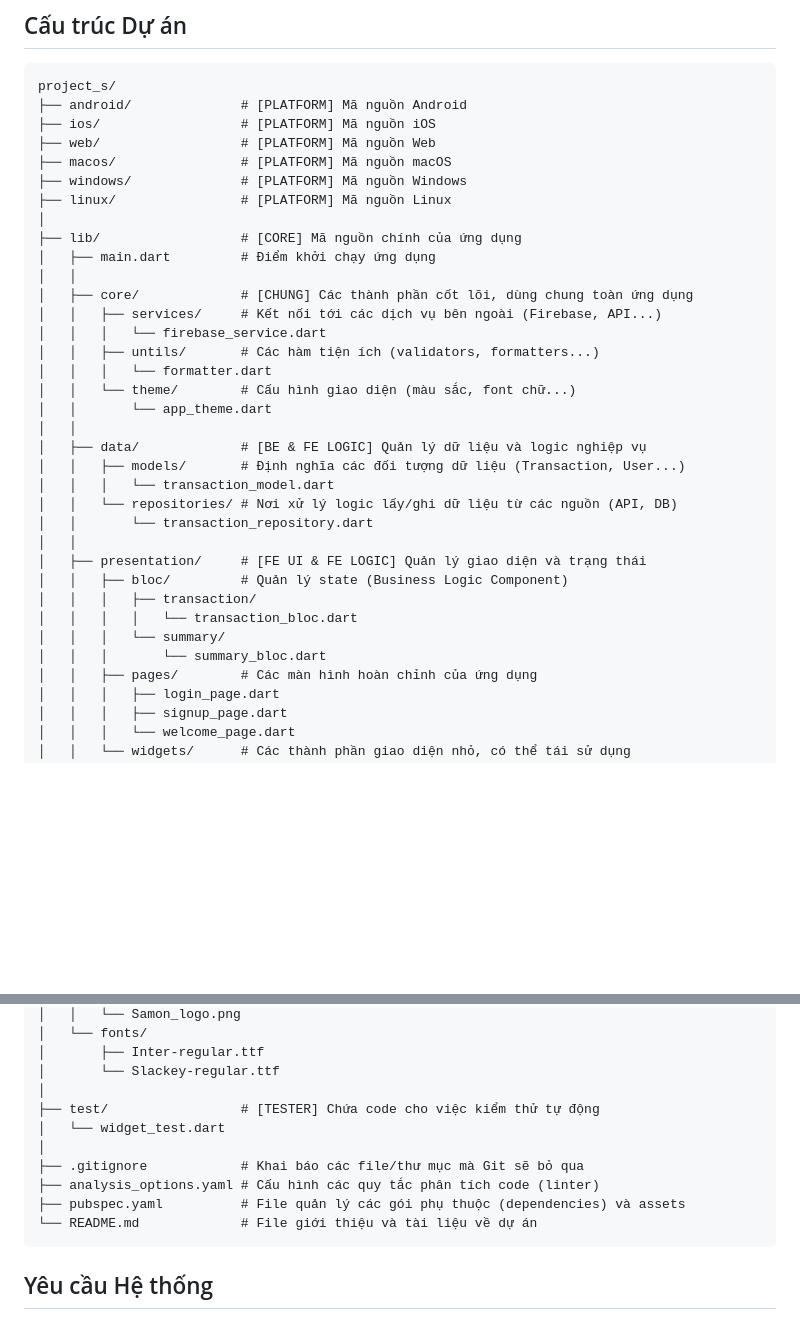
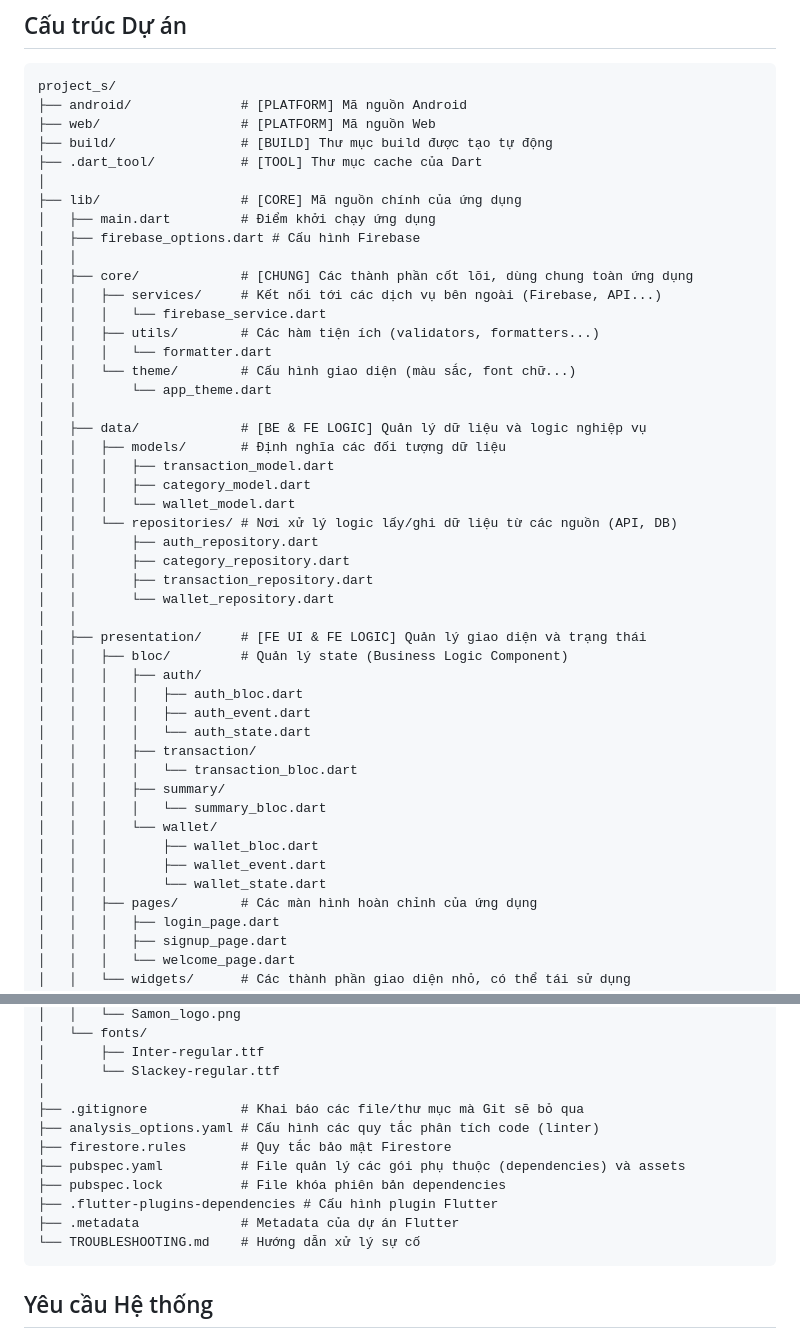
Before and after one commit to NazeCreative/SAMON, a Markdown page: README.md, 2 parts joined by grey strips. GitHub-like rendering; blank space fills up the shorter version.

````diff
--- a/README.md
+++ b/README.md
@@ -7,35 +7,47 @@
 ```
 project_s/
 ├── android/              # [PLATFORM] Mã nguồn Android
-├── ios/                  # [PLATFORM] Mã nguồn iOS
 ├── web/                  # [PLATFORM] Mã nguồn Web
-├── macos/                # [PLATFORM] Mã nguồn macOS
-├── windows/              # [PLATFORM] Mã nguồn Windows
-├── linux/                # [PLATFORM] Mã nguồn Linux
+├── build/                # [BUILD] Thư mục build được tạo tự động
+├── .dart_tool/           # [TOOL] Thư mục cache của Dart
 │
 ├── lib/                  # [CORE] Mã nguồn chính của ứng dụng
 │   ├── main.dart         # Điểm khởi chạy ứng dụng
+│   ├── firebase_options.dart # Cấu hình Firebase
 │   │
 │   ├── core/             # [CHUNG] Các thành phần cốt lõi, dùng chung toàn ứng dụng
 │   │   ├── services/     # Kết nối tới các dịch vụ bên ngoài (Firebase, API...)
 │   │   │   └── firebase_service.dart
-│   │   ├── untils/       # Các hàm tiện ích (validators, formatters...)
+│   │   ├── utils/        # Các hàm tiện ích (validators, formatters...)
 │   │   │   └── formatter.dart
 │   │   └── theme/        # Cấu hình giao diện (màu sắc, font chữ...)
 │   │       └── app_theme.dart
 │   │
 │   ├── data/             # [BE & FE LOGIC] Quản lý dữ liệu và logic nghiệp vụ
-│   │   ├── models/       # Định nghĩa các đối tượng dữ liệu (Transaction, User...)
-│   │   │   └── transaction_model.dart
+│   │   ├── models/       # Định nghĩa các đối tượng dữ liệu
+│   │   │   ├── transaction_model.dart
+│   │   │   ├── category_model.dart
+│   │   │   └── wallet_model.dart
 │   │   └── repositories/ # Nơi xử lý logic lấy/ghi dữ liệu từ các nguồn (API, DB)
-│   │       └── transaction_repository.dart
+│   │       ├── auth_repository.dart
+│   │       ├── category_repository.dart
+│   │       ├── transaction_repository.dart
+│   │       └── wallet_repository.dart
 │   │
 │   ├── presentation/     # [FE UI & FE LOGIC] Quản lý giao diện và trạng thái
 │   │   ├── bloc/         # Quản lý state (Business Logic Component)
+│   │   │   ├── auth/
+│   │   │   │   ├── auth_bloc.dart
+│   │   │   │   ├── auth_event.dart
+│   │   │   │   └── auth_state.dart
 │   │   │   ├── transaction/
 │   │   │   │   └── transaction_bloc.dart
-│   │   │   └── summary/
-│   │   │       └── summary_bloc.dart
+│   │   │   ├── summary/
+│   │   │   │   └── summary_bloc.dart
+│   │   │   └── wallet/
+│   │   │       ├── wallet_bloc.dart
+│   │   │       ├── wallet_event.dart
+│   │   │       └── wallet_state.dart
 │   │   ├── pages/        # Các màn hình hoàn chỉnh của ứng dụng
 │   │   │   ├── login_page.dart
 │   │   │   ├── signup_page.dart
@@ -63,13 +75,14 @@ project_s/
 │       ├── Inter-regular.ttf
 │       └── Slackey-regular.ttf
 │
-├── test/                 # [TESTER] Chứa code cho việc kiểm thử tự động
-│   └── widget_test.dart
-│
 ├── .gitignore            # Khai báo các file/thư mục mà Git sẽ bỏ qua
 ├── analysis_options.yaml # Cấu hình các quy tắc phân tích code (linter)
+├── firestore.rules       # Quy tắc bảo mật Firestore
 ├── pubspec.yaml          # File quản lý các gói phụ thuộc (dependencies) và assets
-└── README.md             # File giới thiệu và tài liệu về dự án
+├── pubspec.lock          # File khóa phiên bản dependencies
+├── .flutter-plugins-dependencies # Cấu hình plugin Flutter
+├── .metadata             # Metadata của dự án Flutter
+└── TROUBLESHOOTING.md    # Hướng dẫn xử lý sự cố
 ```
 
 ## Yêu cầu Hệ thống
````
